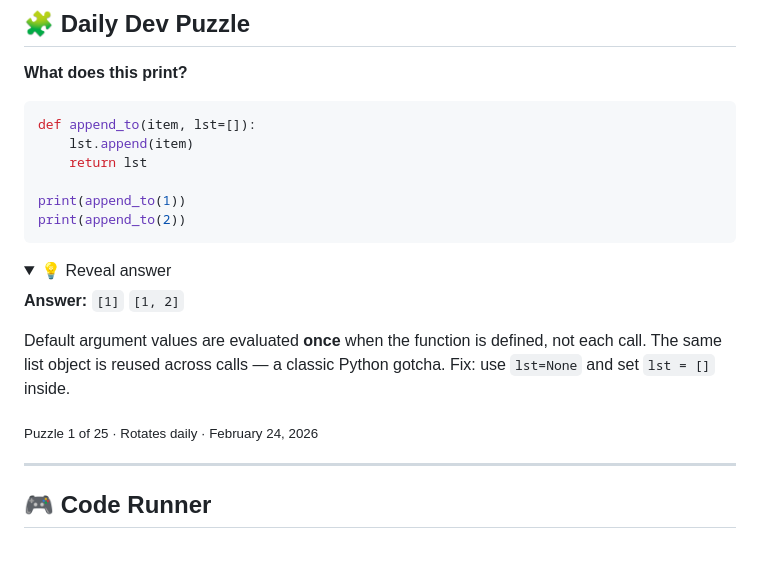
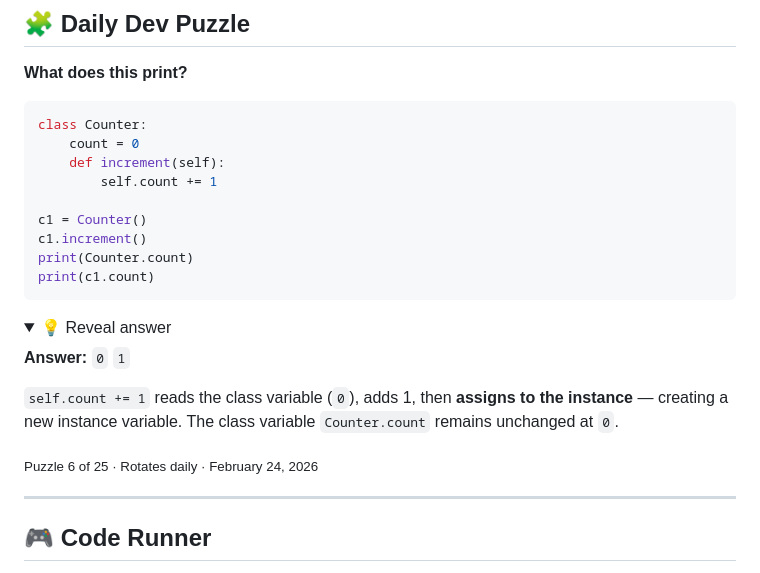
Before and after one commit to LakshmiSravyaVedantham/LakshmiSravyaVedantham, a Markdown page: README.md, the part around the change. Drawn GitHub-style; folded sections open.

Commit message:
chore: daily puzzle update 2026-02-24

````diff
--- a/README.md
+++ b/README.md
@@ -29,25 +29,28 @@ _(First bot reveal coming Sunday!)_
 **What does this print?**
 
 ```python
-def append_to(item, lst=[]):
-    lst.append(item)
-    return lst
+class Counter:
+    count = 0
+    def increment(self):
+        self.count += 1
 
-print(append_to(1))
-print(append_to(2))
+c1 = Counter()
+c1.increment()
+print(Counter.count)
+print(c1.count)
 ```
 
 <details>
 <summary>💡 Reveal answer</summary>
 
-**Answer:** `[1]`
-`[1, 2]`
+**Answer:** `0`
+`1`
 
-Default argument values are evaluated **once** when the function is defined, not each call. The same list object is reused across calls — a classic Python gotcha. Fix: use `lst=None` and set `lst = []` inside.
+`self.count += 1` reads the class variable (`0`), adds 1, then **assigns to the instance** — creating a new instance variable. The class variable `Counter.count` remains unchanged at `0`.
 
 </details>
 
-<sub>Puzzle 1 of 25 · Rotates daily · February 24, 2026</sub>
+<sub>Puzzle 6 of 25 · Rotates daily · February 24, 2026</sub>
 <!-- PUZZLE_END -->
 
 ---
````
